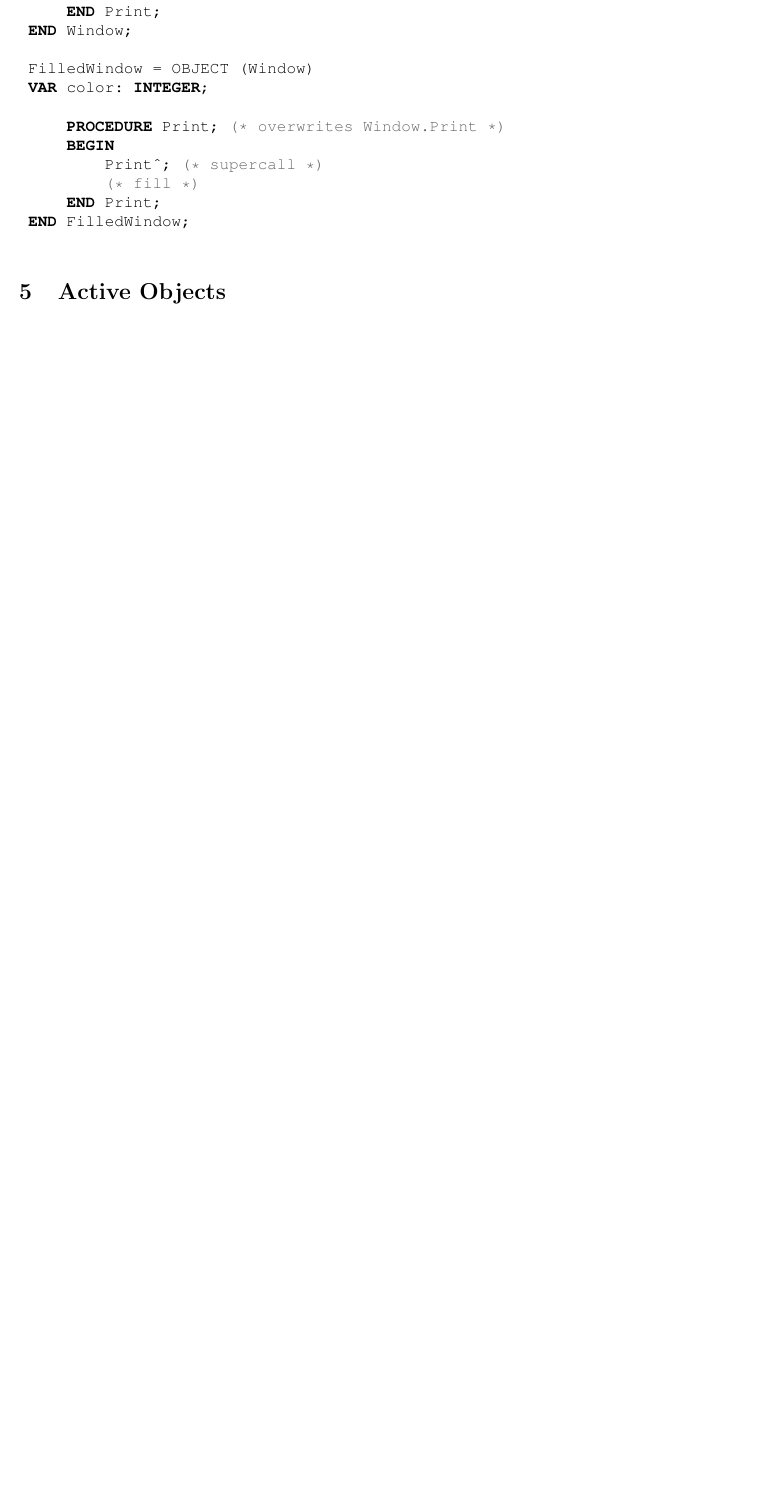
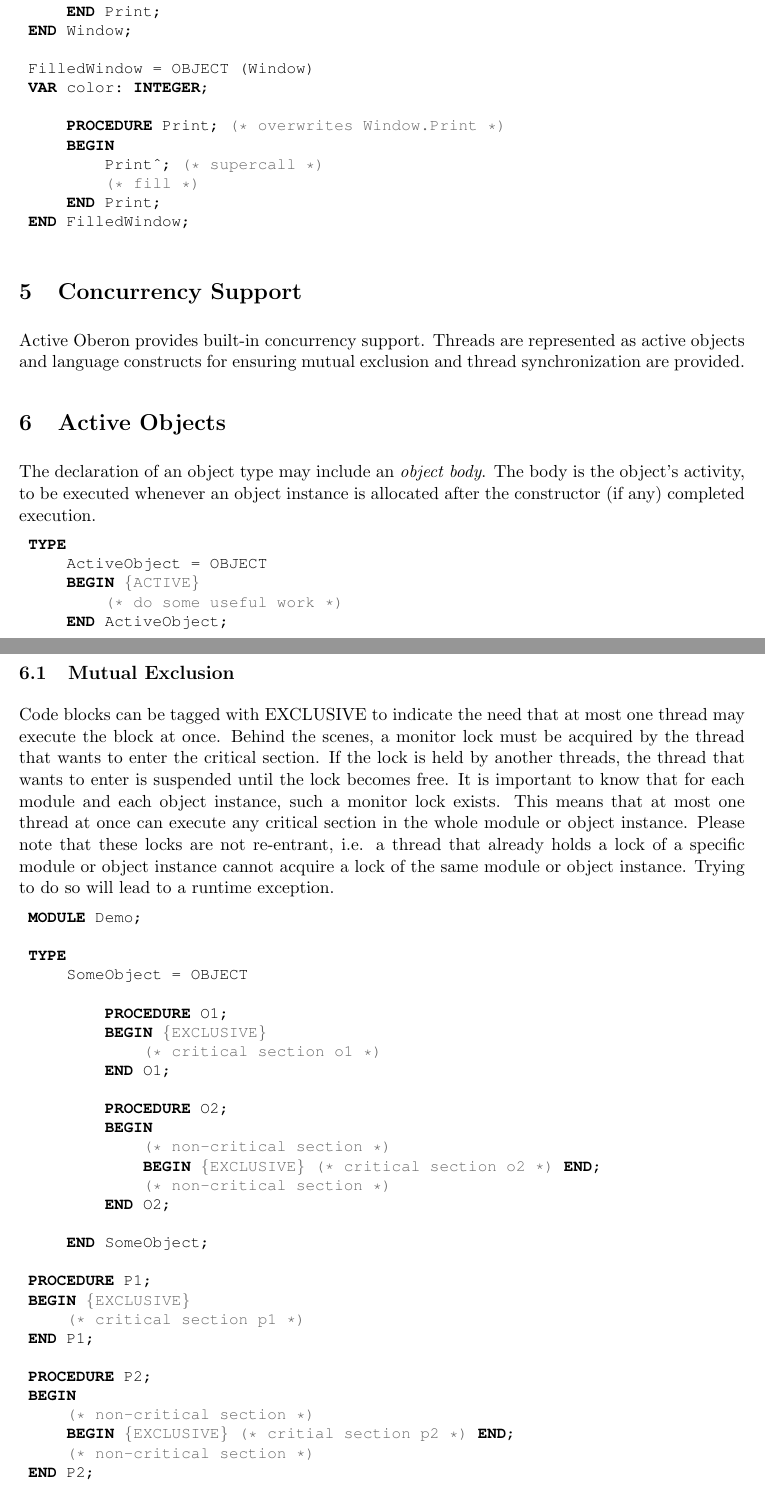
Before and after one commit to schierlm/Oberon-A2-Archive, a LaTeX document (Resources/Documentation/ShortCourse/ShortCourseActiveOberon.tex): part of page 15 of 17 before the commit and two parts of pages 15 and 16 of 19 after it, the two joined at a grey line, cut so that both start at the same text, the shorter picture padded with empty space. Compiled offline with pdfLaTeX.

Commit message:
[r1998] Started Concurreny Support section

```diff
--- a/Resources/Documentation/ShortCourse/ShortCourseActiveOberon.tex
+++ b/Resources/Documentation/ShortCourse/ShortCourseActiveOberon.tex
@@ -537,4 +544,59 @@ END FilledWindow;
 \end{lstlisting}
 
 
+
+\section{Concurrency Support}
+Active Oberon provides built-in concurrency support. Threads are represented as active objects and language constructs for ensuring mutual exclusion and thread synchronization are provided.
+
 \section{Active Objects}
+The declaration of an object type may include an \emph{object body}. The body is the object's activity, to be executed whenever an object instance is allocated after the constructor (if any) completed execution.
+
+\begin{lstlisting}[language=Oberon,frame=none]
+TYPE
+    ActiveObject = OBJECT
+    BEGIN {ACTIVE}
+        (* do some useful work *)
+    END ActiveObject;
+\end{lstlisting}
+
+\subsection{Mutual Exclusion}
+Code blocks can be tagged with {EXCLUSIVE} to indicate the need that at most one thread may execute the block at once.
+Behind the scenes, a monitor lock must be acquired by the thread that wants to enter the critical section. If the lock is held by another threads, the thread that wants to enter is suspended until the lock becomes free.
+It is important to know that for each module and each object instance, such a monitor lock exists. This means that at
+most one thread at once can execute any critical section in the whole module or object instance.
+Please note that these locks are not re-entrant, i.e. a thread that already holds a lock of a specific module or object instance cannot acquire a lock of the same module or object instance. Trying to do so will lead to a runtime exception.
+
+\begin{lstlisting}[language=Oberon,frame=none]
+MODULE Demo;
+
+TYPE
+    SomeObject = OBJECT
+
+        PROCEDURE O1;
+        BEGIN {EXCLUSIVE}
+            (* critical section o1 *)
+        END O1;
+
+        PROCEDURE O2;
+        BEGIN
+            (* non-critical section *)
+            BEGIN {EXCLUSIVE} (* critical section o2 *) END;
+            (* non-critical section *)
+        END O2;
+
+    END SomeObject;
+
+PROCEDURE P1;
+BEGIN {EXCLUSIVE}
+    (* critical section p1 *)
+END P1;
+
+PROCEDURE P2;
+BEGIN
+    (* non-critical section *)
+    BEGIN {EXCLUSIVE} (* critial section p2 *) END;
+    (* non-critical section *)
+END P2;
+
+END Demo.
+\end{lstlisting}
```
Also changed, not shown: Resources/Documentation/ShortCourse/ShortCourseActiveOberon.tex (51 more changed lines).
